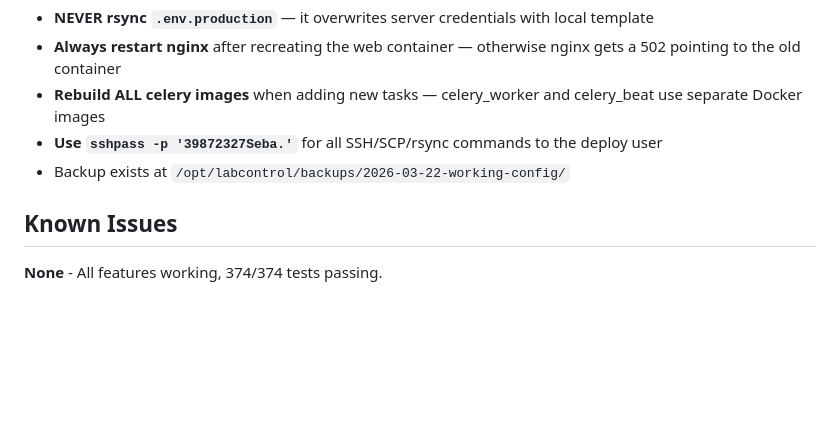
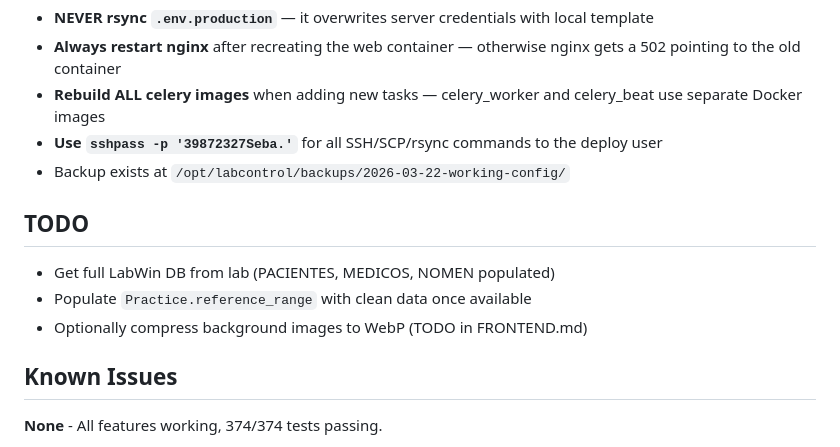
Before and after one commit to sebastiangolijow/LabControl-by-Golijow-Master-Solutions, a Markdown page: claude.md, the part around the change. Drawn GitHub-style; blank space fills up the shorter version.

Commit message:
docs: add TODO section to CLAUDE.md
Co-Authored-By: Claude Opus 4.6 <noreply@anthropic.com>

```diff
--- a/claude.md
+++ b/claude.md
@@ -536,6 +536,12 @@ sshpass -p '39872327Seba.' ssh deploy@72.60.137.226 "cd /opt/labcontrol && docke
 - **Use `sshpass -p '39872327Seba.'`** for all SSH/SCP/rsync commands to the deploy user
 - Backup exists at `/opt/labcontrol/backups/2026-03-22-working-config/`
 
+## TODO
+
+- Get full LabWin DB from lab (PACIENTES, MEDICOS, NOMEN populated)
+- Populate `Practice.reference_range` with clean data once available
+- Optionally compress background images to WebP (TODO in FRONTEND.md)
+
 ## Known Issues
 
 **None** - All features working, 374/374 tests passing.
```
